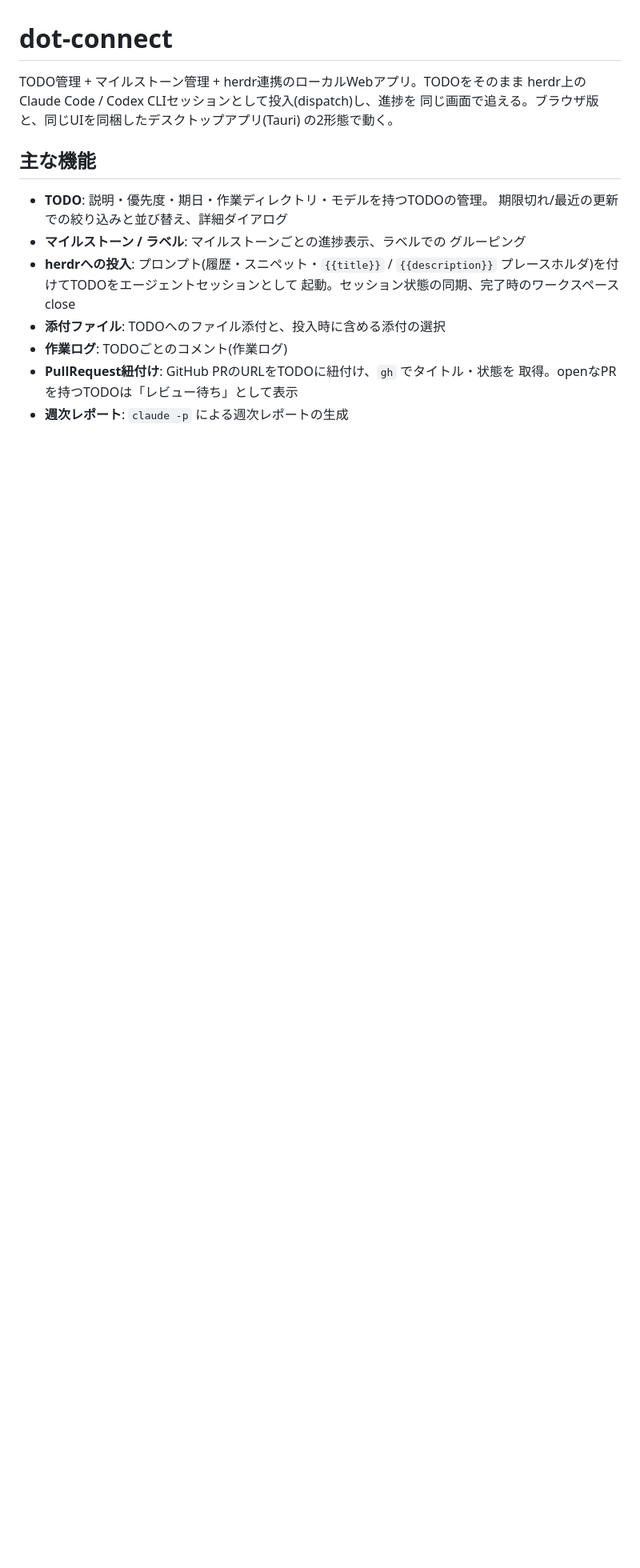
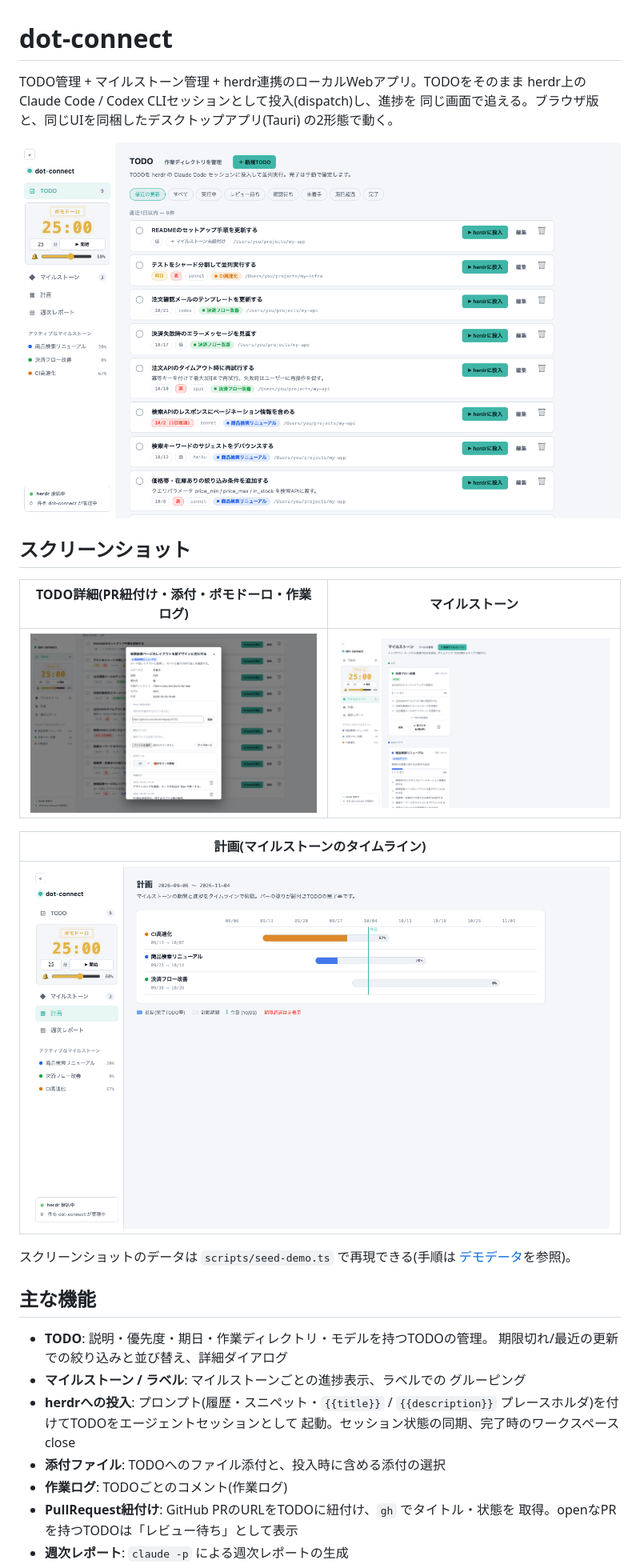
Before and after one commit to tango238/dot-connect, a Markdown page: README.md, the part around the change printed below. Shown: that part at 80% size. Drawn GitHub-style; pictures changed too: docs/images/milestones.png (added), docs/images/plan.png (added), docs/images/todo-detail.png (added); blank space fills up the shorter version.

```diff
--- a/README.md
+++ b/README.md
@@ -4,6 +4,21 @@ TODO管理 + マイルストーン管理 + herdr連携のローカルWebアプ
 herdr上のClaude Code / Codex CLIセッションとして投入(dispatch)し、進捗を
 同じ画面で追える。ブラウザ版と、同じUIを同梱したデスクトップアプリ(Tauri)
 の2形態で動く。
+
+![TODO一覧](docs/images/todos.png)
+
+## スクリーンショット
+
+| TODO詳細(PR紐付け・添付・ポモドーロ・作業ログ) | マイルストーン |
+| --- | --- |
+| ![TODO詳細ダイアログ](docs/images/todo-detail.png) | ![マイルストーン](docs/images/milestones.png) |
+
+| 計画(マイルストーンのタイムライン) |
+| --- |
+| ![計画](docs/images/plan.png) |
+
+スクリーンショットのデータは `scripts/seed-demo.ts` で再現できる(手順は
+[デモデータ](#デモデータ)を参照)。
 
 ## 主な機能
 
```
Also changed, not shown: other parts of README.md (+12 -0 lines), 2 other files.
